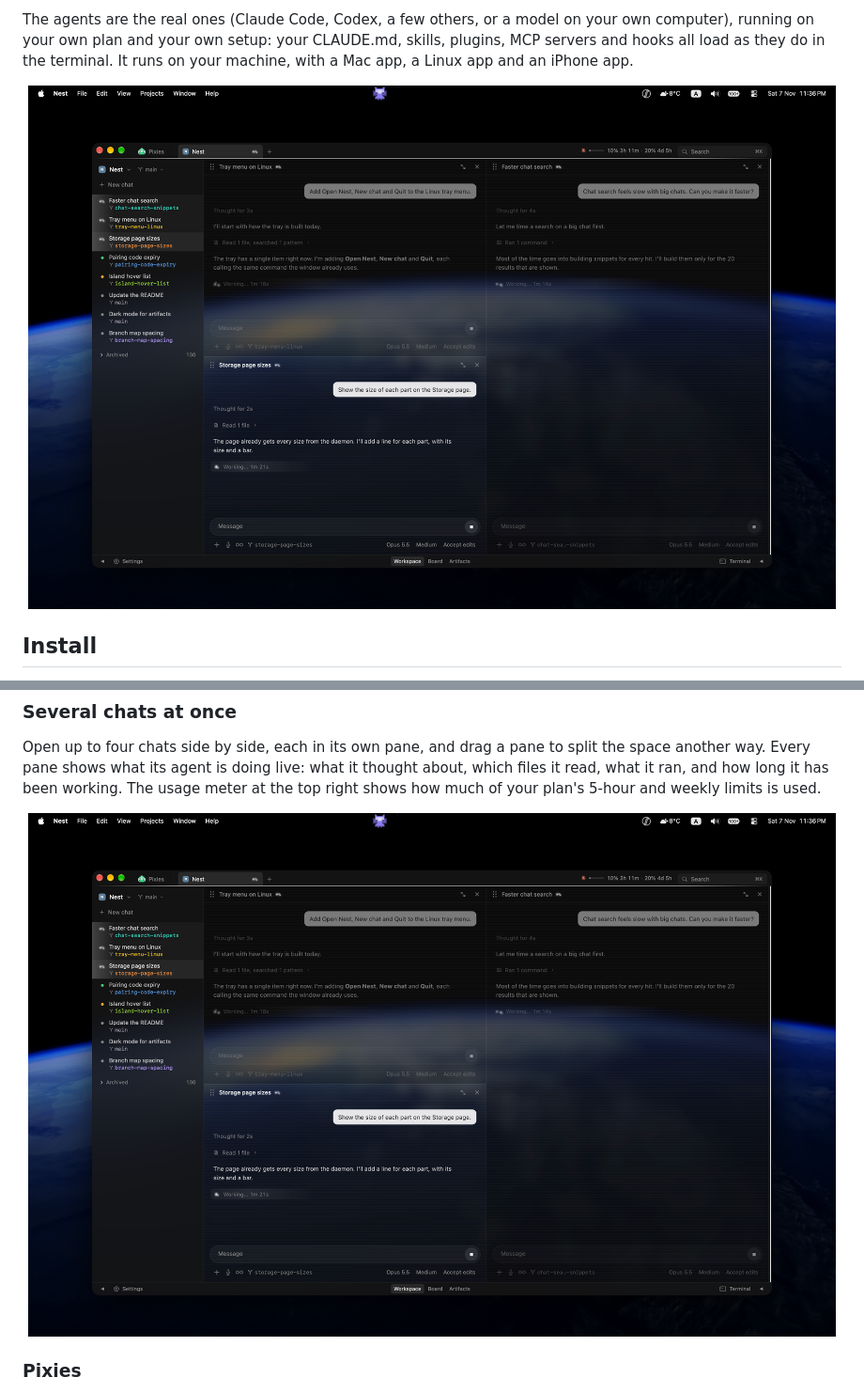
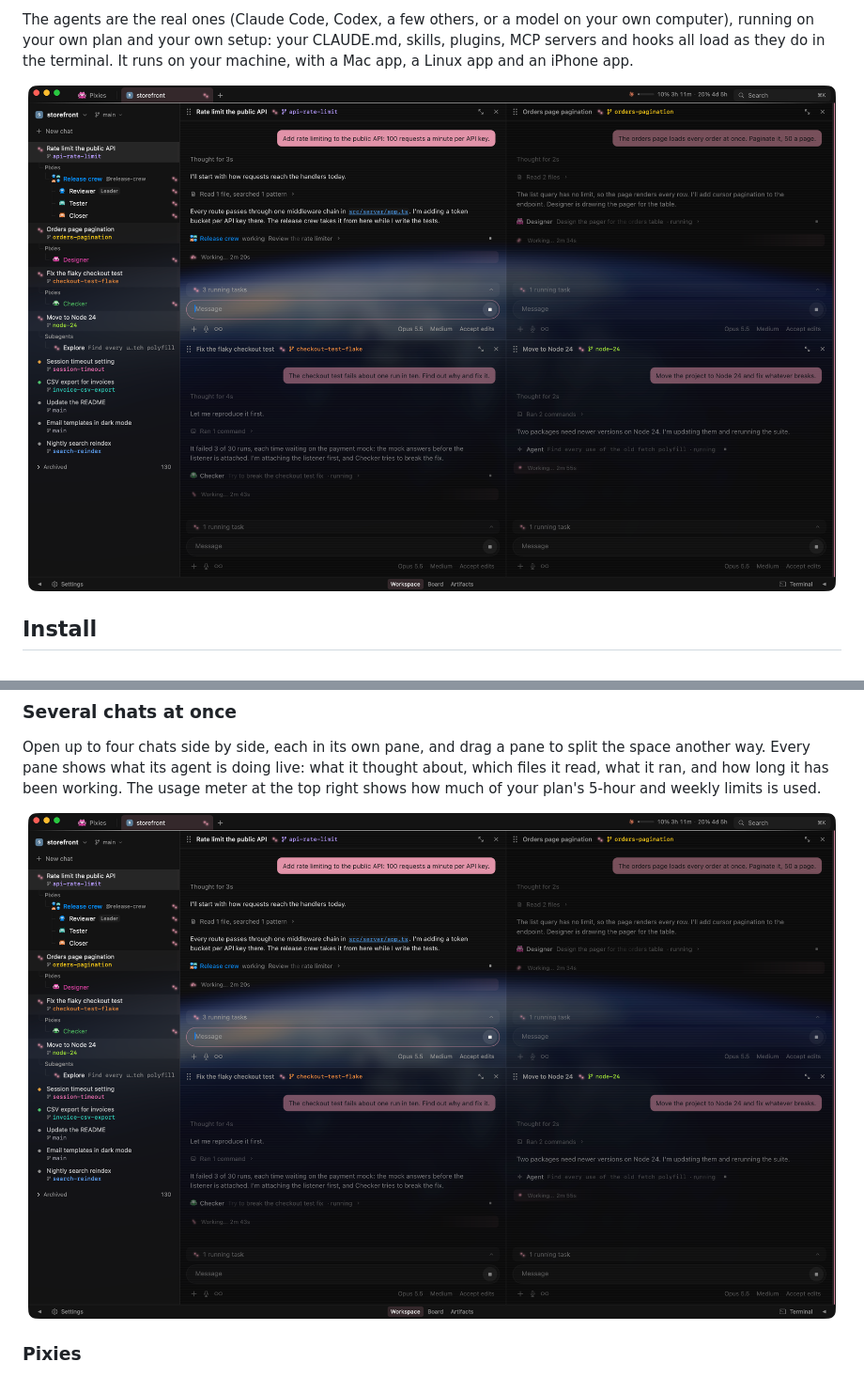
Before and after one commit to yiorgospapadopoulos/nest, a Markdown page: README.md, 2 parts joined by grey strips. Shown at 94% size. Drawn GitHub-style; pictures changed too: docs/images/busy.png (deleted), docs/images/workspace.png (added).

Commit message:
docs: B168 the README shows four chats at once in the new workspace picture

```diff
--- a/README.md
+++ b/README.md
@@ -5,7 +5,7 @@ Nest is the best open-source app for running many coding agents at once. Start a
 The agents are the real ones (Claude Code, Codex, a few others, or a model on your own computer), running on your own plan and your own setup: your CLAUDE.md, skills, plugins, MCP servers and hooks all load as they do in the terminal. It runs on your machine, with a Mac app, a Linux app and an iPhone app.
 
 <p align="center">
-  <img src="docs/images/busy.png" alt="Three chats running side by side in Nest" width="860">
+  <img src="docs/images/workspace.png" alt="Four chats running side by side in Nest" width="860">
 </p>
 
 ## Install
@@ -61,7 +61,7 @@ The left bar lists the project's chats, newest activity first, with a coloured d
 Open up to four chats side by side, each in its own pane, and drag a pane to split the space another way. Every pane shows what its agent is doing live: what it thought about, which files it read, what it ran, and how long it has been working. The usage meter at the top right shows how much of your plan's 5-hour and weekly limits is used.
 
 <p align="center">
-  <img src="docs/images/busy.png" alt="Three chats running side by side" width="860">
+  <img src="docs/images/workspace.png" alt="Four chats running side by side" width="860">
 </p>
 
 ### Pixies
```
